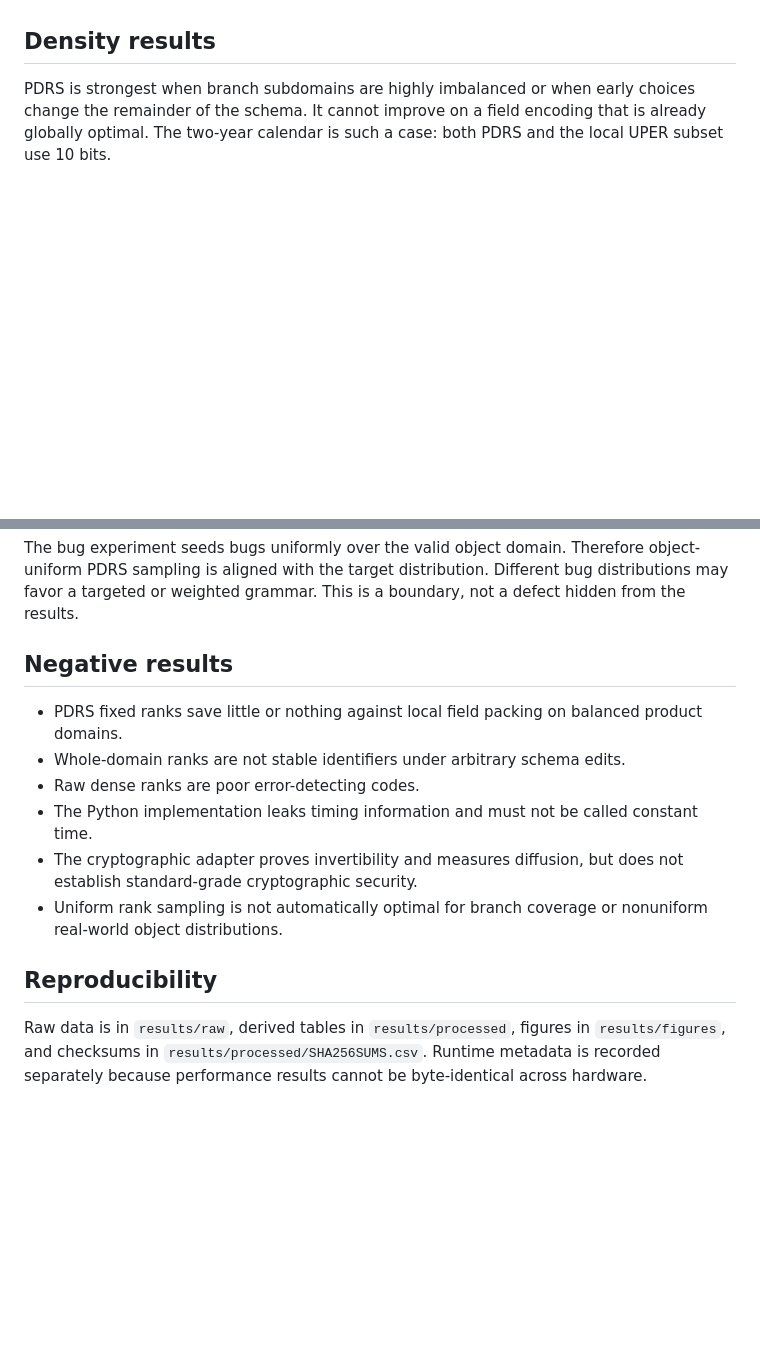
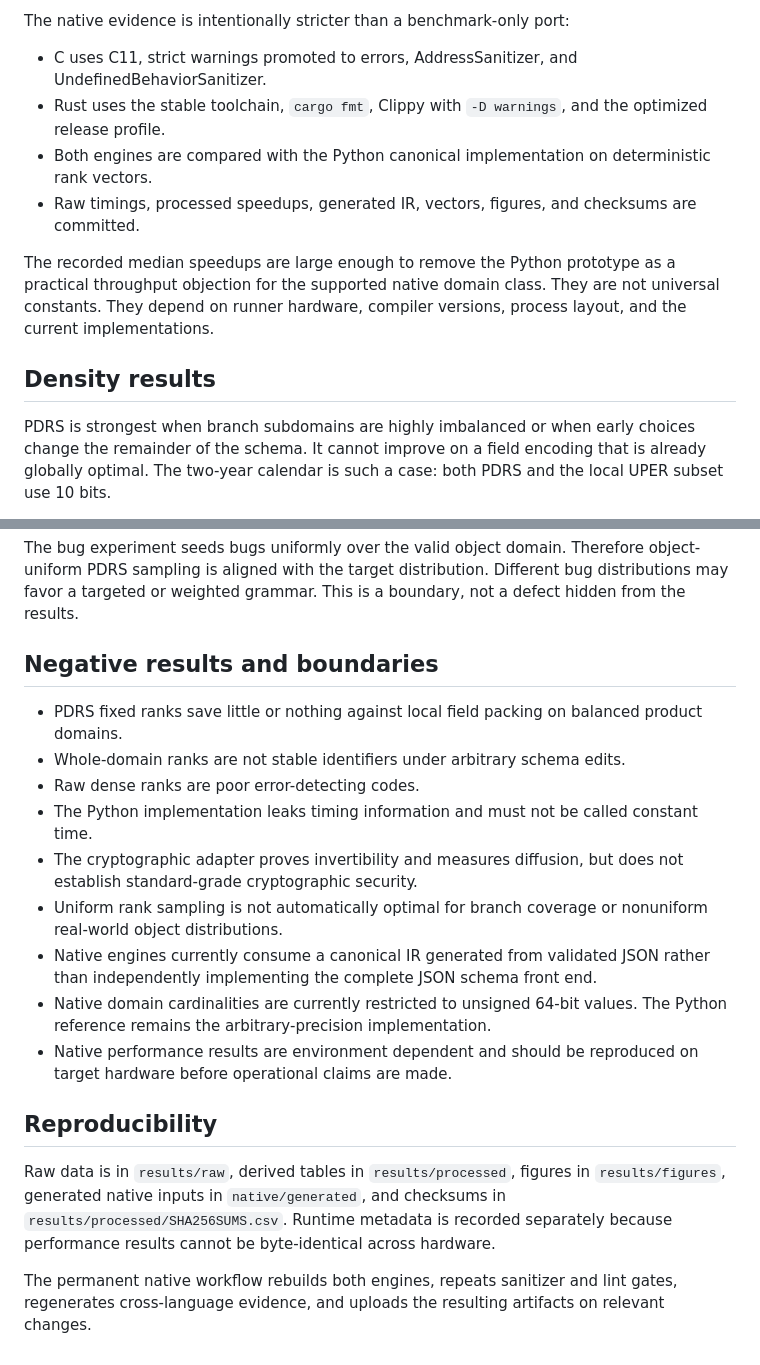
Before and after one commit to abdullah-x-bd/PDRS, a Markdown page: docs/EVIDENCE_REPORT.md, 2 parts joined by grey strips. Drawn GitHub-style; blank space fills up the shorter version.

```diff
--- a/docs/EVIDENCE_REPORT.md
+++ b/docs/EVIDENCE_REPORT.md
@@ -26,3 +42,11 @@ The independent executable model checker does not reuse the PDRS ranking algorit
+The native evidence is intentionally stricter than a benchmark-only port:
+
+- C uses C11, strict warnings promoted to errors, AddressSanitizer, and UndefinedBehaviorSanitizer.
+- Rust uses the stable toolchain, `cargo fmt`, Clippy with `-D warnings`, and the optimized release profile.
+- Both engines are compared with the Python canonical implementation on deterministic rank vectors.
+- Raw timings, processed speedups, generated IR, vectors, figures, and checksums are committed.
+
+The recorded median speedups are large enough to remove the Python prototype as a practical throughput objection for the supported native domain class. They are not universal constants. They depend on runner hardware, compiler versions, process layout, and the current implementations.
 
 ## Density results
 
@@ -36,7 +60,7 @@ The strongest result is exact nonrepetition. PDRS can address the valid domain d
 
 The bug experiment seeds bugs uniformly over the valid object domain. Therefore object-uniform PDRS sampling is aligned with the target distribution. Different bug distributions may favor a targeted or weighted grammar. This is a boundary, not a defect hidden from the results.
 
-## Negative results
+## Negative results and boundaries
 
 - PDRS fixed ranks save little or nothing against local field packing on balanced product domains.
 - Whole-domain ranks are not stable identifiers under arbitrary schema edits.
@@ -44,7 +68,12 @@ The bug experiment seeds bugs uniformly over the valid object domain. Therefore
 - The Python implementation leaks timing information and must not be called constant time.
 - The cryptographic adapter proves invertibility and measures diffusion, but does not establish standard-grade cryptographic security.
 - Uniform rank sampling is not automatically optimal for branch coverage or nonuniform real-world object distributions.
+- Native engines currently consume a canonical IR generated from validated JSON rather than independently implementing the complete JSON schema front end.
+- Native domain cardinalities are currently restricted to unsigned 64-bit values. The Python reference remains the arbitrary-precision implementation.
+- Native performance results are environment dependent and should be reproduced on target hardware before operational claims are made.
 
 ## Reproducibility
 
-Raw data is in `results/raw`, derived tables in `results/processed`, figures in `results/figures`, and checksums in `results/processed/SHA256SUMS.csv`. Runtime metadata is recorded separately because performance results cannot be byte-identical across hardware.
+Raw data is in `results/raw`, derived tables in `results/processed`, figures in `results/figures`, generated native inputs in `native/generated`, and checksums in `results/processed/SHA256SUMS.csv`. Runtime metadata is recorded separately because performance results cannot be byte-identical across hardware.
+
+The permanent native workflow rebuilds both engines, repeats sanitizer and lint gates, regenerates cross-language evidence, and uploads the resulting artifacts on relevant changes.
```
Also changed, not shown: other parts of docs/EVIDENCE_REPORT.md (+30 -14 lines).
